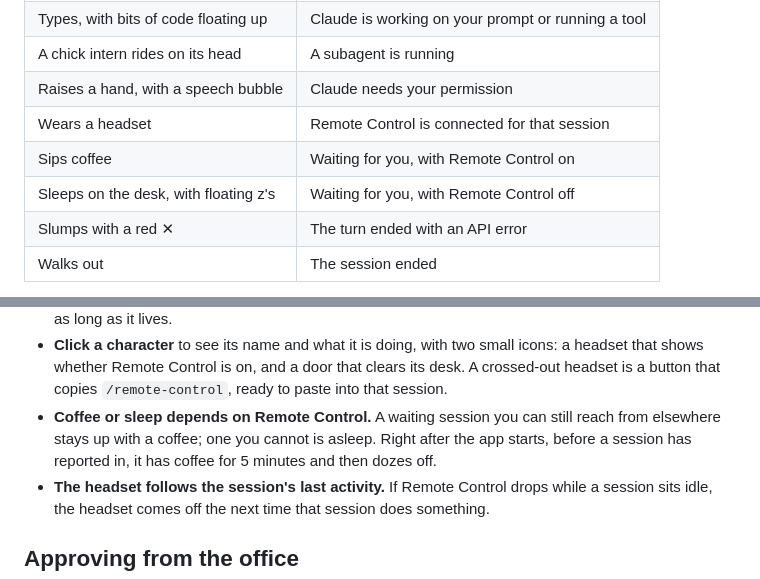
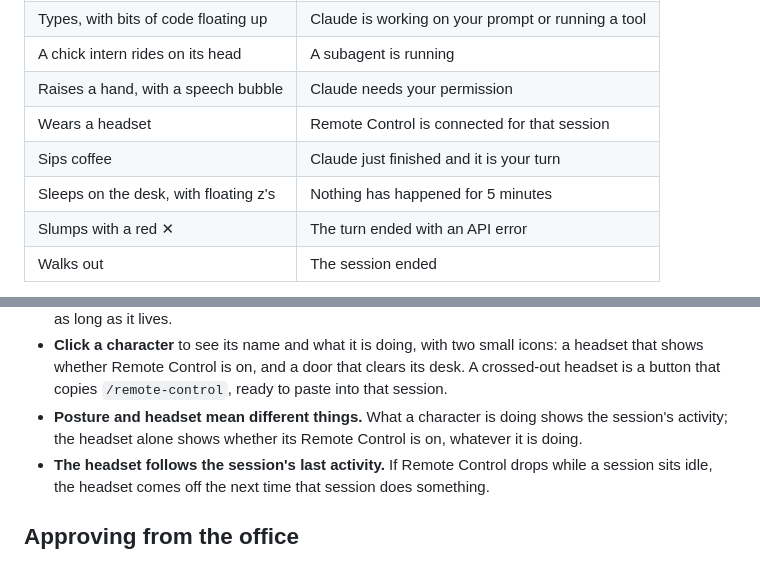
Before and after one commit to LetsBeLikeSophie/My-Little-Sessions, a Markdown page: README.md, 2 parts joined by grey strips. Rendered like a GitHub page.

```diff
--- a/README.md
+++ b/README.md
@@ -26,8 +26,8 @@ Windows may show a "Windows protected your PC" notice because the app is not cod
 | A chick intern rides on its head | A subagent is running |
 | Raises a hand, with a speech bubble | Claude needs your permission |
 | Wears a headset | Remote Control is connected for that session |
-| Sips coffee | Waiting for you, with Remote Control on |
-| Sleeps on the desk, with floating z's | Waiting for you, with Remote Control off |
+| Sips coffee | Claude just finished and it is your turn |
+| Sleeps on the desk, with floating z's | Nothing has happened for 5 minutes |
 | Slumps with a red ✕ | The turn ended with an API error |
 | Walks out | The session ended |
 
@@ -41,7 +41,7 @@ A few more things the office does on its own:
 - **The wall clock and the sky outside follow your real time**, so the office goes through day, sunset and night with you.
 - **Characters can be people, cats, dogs, bears, rabbits, or a mix.** A session keeps the same look for as long as it lives.
 - **Click a character** to see its name and what it is doing, with two small icons: a headset that shows whether Remote Control is on, and a door that clears its desk. A crossed-out headset is a button that copies `/remote-control`, ready to paste into that session.
-- **Coffee or sleep depends on Remote Control.** A waiting session you can still reach from elsewhere stays up with a coffee; one you cannot is asleep. Right after the app starts, before a session has reported in, it has coffee for 5 minutes and then dozes off.
+- **Posture and headset mean different things.** What a character is doing shows the session's activity; the headset alone shows whether its Remote Control is on, whatever it is doing.
 - **The headset follows the session's last activity.** If Remote Control drops while a session sits idle, the headset comes off the next time that session does something.
 
 ## Approving from the office
```
Also changed, not shown: README.ko.md (+3 -3 lines), docs/screenshot-en.png, docs/screenshot-ko.png, 5 other files.
